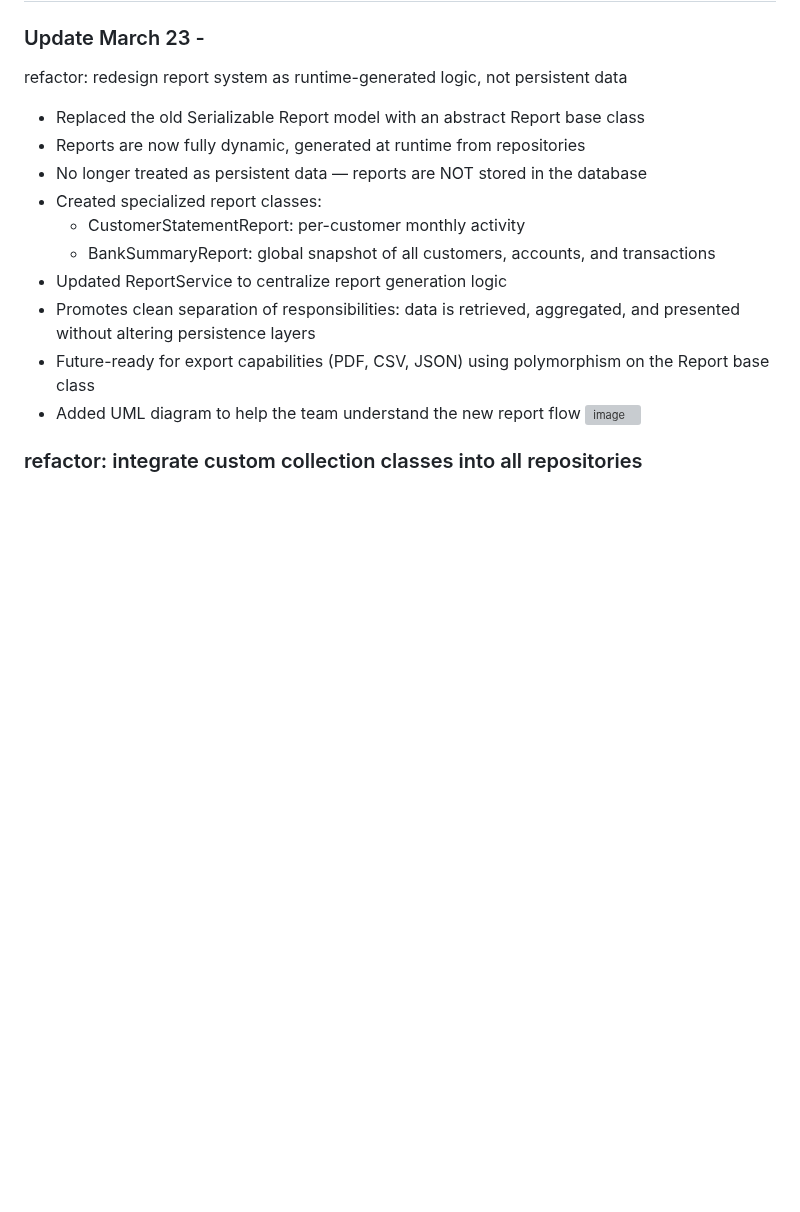
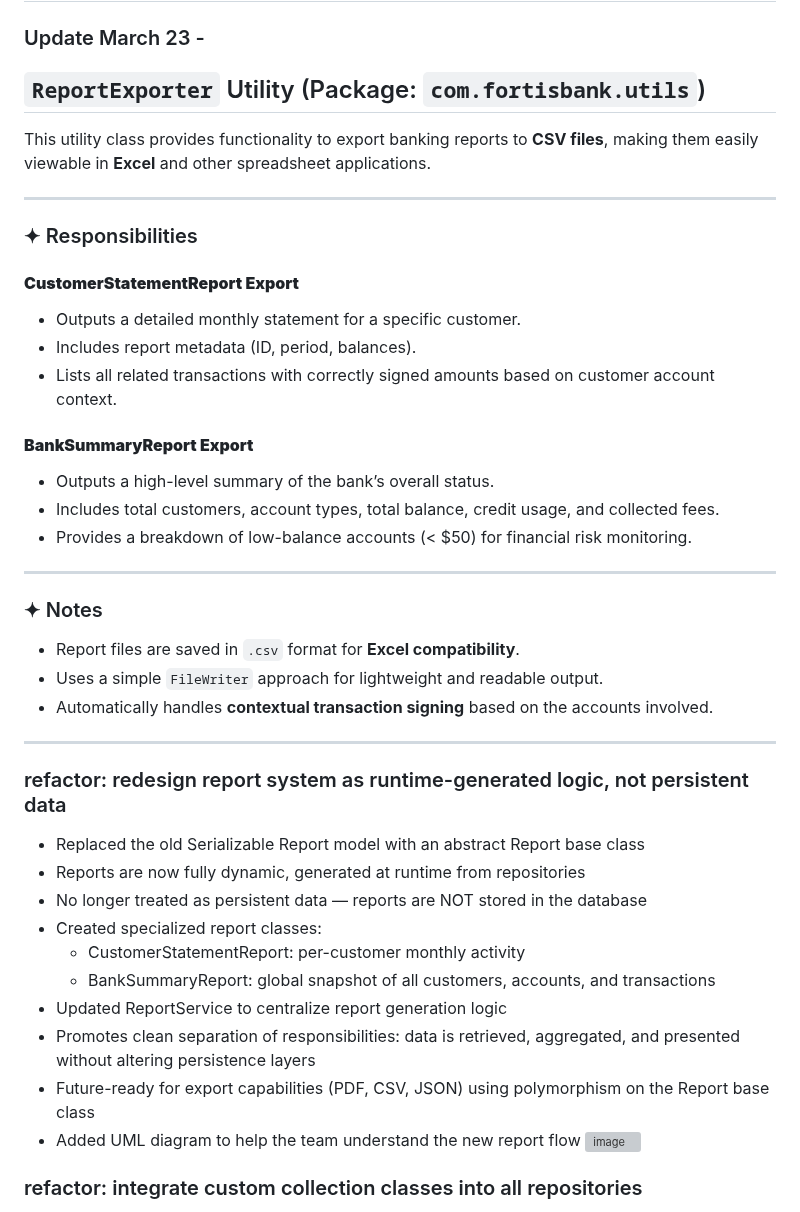
Before and after one commit to PA3-team01/FortisBankApp, a Markdown page: README.md, the part around the change. GitHub-like rendering; blank space fills up the shorter version; grey boxes are pictures that could not be loaded.

```diff
--- a/README.md
+++ b/README.md
@@ -3,7 +3,34 @@
 
 ### Update March 23 -
 
-refactor: redesign report system as runtime-generated logic, not persistent data
+## `ReportExporter` Utility (Package: `com.fortisbank.utils`)
+
+This utility class provides functionality to export banking reports to **CSV files**, making them easily viewable in **Excel** and other spreadsheet applications.
+
+---
+
+### ✦ Responsibilities
+
+#### **CustomerStatementReport Export**
+- Outputs a detailed monthly statement for a specific customer.
+- Includes report metadata (ID, period, balances).
+- Lists all related transactions with correctly signed amounts based on customer account context.
+
+#### **BankSummaryReport Export**
+- Outputs a high-level summary of the bank’s overall status.
+- Includes total customers, account types, total balance, credit usage, and collected fees.
+- Provides a breakdown of low-balance accounts (< $50) for financial risk monitoring.
+
+---
+
+### ✦ Notes
+- Report files are saved in `.csv` format for **Excel compatibility**.
+- Uses a simple `FileWriter` approach for lightweight and readable output.
+- Automatically handles **contextual transaction signing** based on the accounts involved.
+
+---
+
+### refactor: redesign report system as runtime-generated logic, not persistent data
 
 - Replaced the old Serializable Report model with an abstract Report base class
 - Reports are now fully dynamic, generated at runtime from repositories
```
